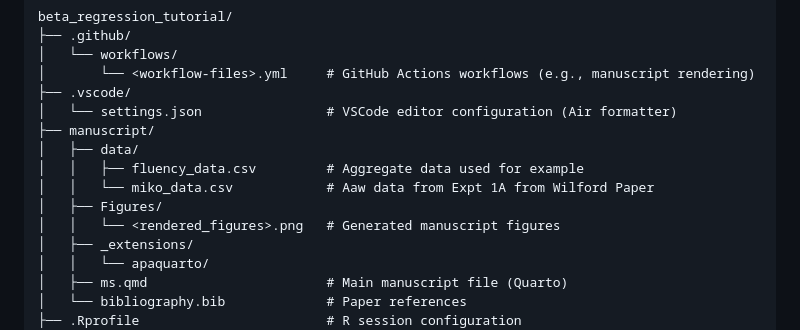
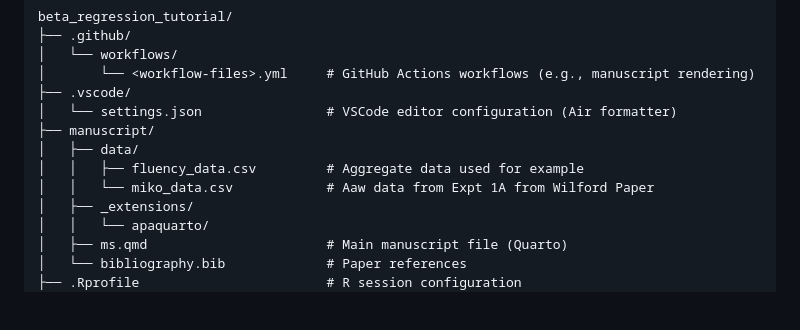
Before and after one commit to jgeller112/beta_regression_tutorial, a Markdown page: README.md, the part around the change. GitHub-like rendering; blank space fills up the shorter version.

```diff
--- a/README.md
+++ b/README.md
@@ -24,8 +24,6 @@ beta_regression_tutorial/
 │   ├── data/
 │   │   ├── fluency_data.csv         # Aggregate data used for example
 │   │   └── miko_data.csv            # Aaw data from Expt 1A from Wilford Paper
-│   ├── Figures/
-│   │   └── <rendered_figures>.png   # Generated manuscript figures
 │   ├── _extensions/
 │   │   └── apaquarto/
 │   ├── ms.qmd                       # Main manuscript file (Quarto)
```
